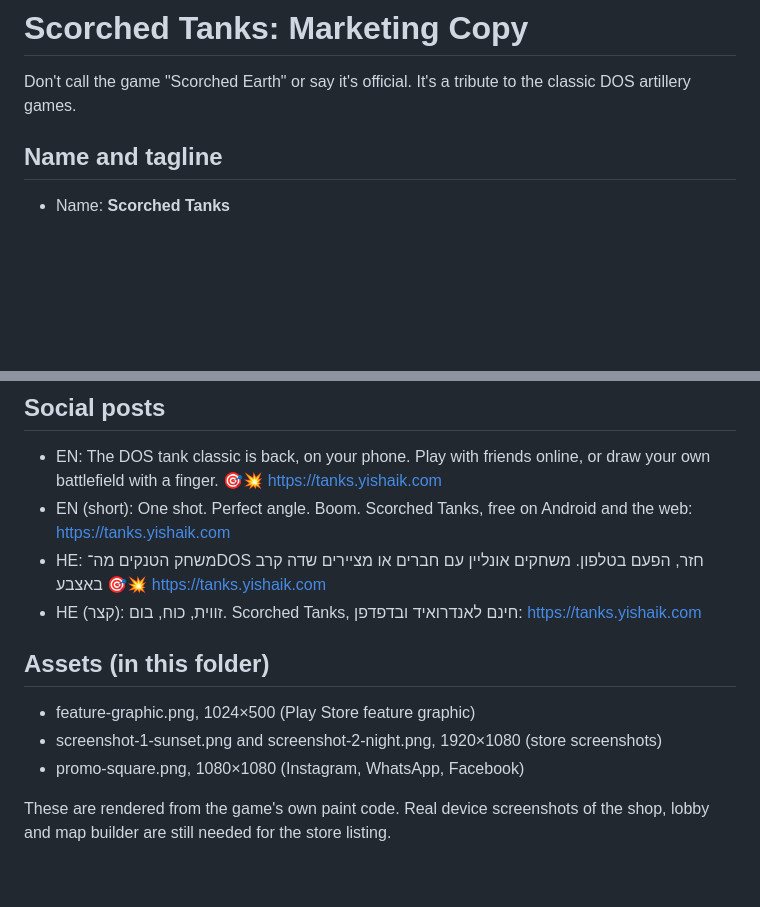
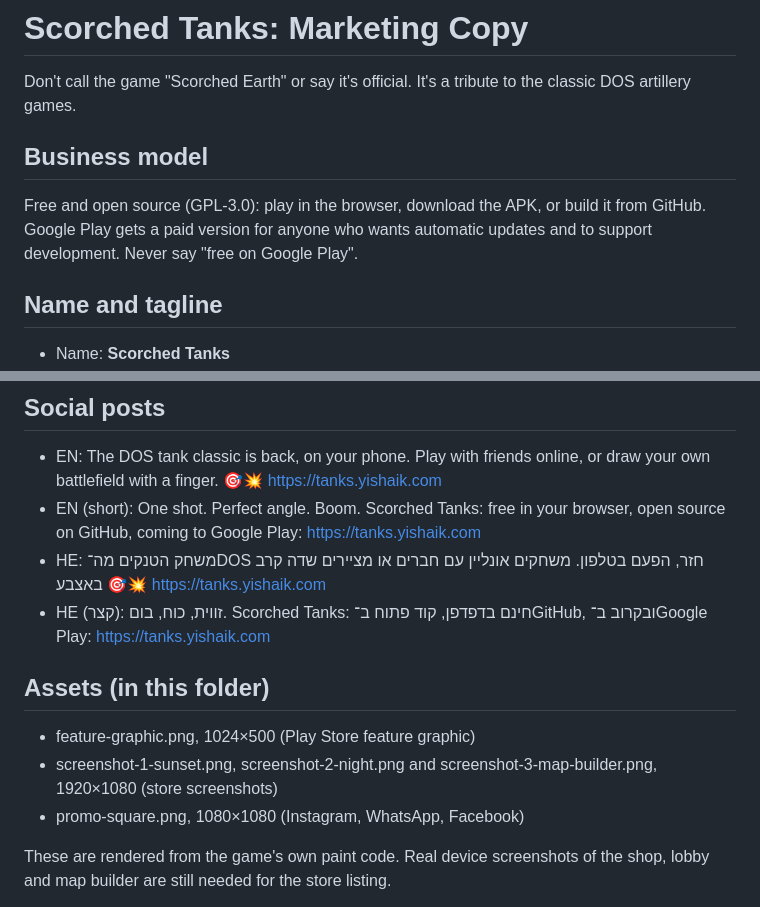
Before and after one commit to yishaik/Scorched, a Markdown page: marketing/COPY.md, 2 parts joined by grey strips. Rendered like a GitHub page; blank space fills up the shorter version.

Commit message:
COPY.md: align with free + paid Google Play model (#11)

```diff
--- a/marketing/COPY.md
+++ b/marketing/COPY.md
@@ -1,6 +1,9 @@
 # Scorched Tanks: Marketing Copy
 
 Don't call the game "Scorched Earth" or say it's official. It's a tribute to the classic DOS artillery games.
+
+## Business model
+Free and open source (GPL-3.0): play in the browser, download the APK, or build it from GitHub. Google Play gets a paid version for anyone who wants automatic updates and to support development. Never say "free on Google Play".
 
 ## Name and tagline
 - Name: **Scorched Tanks**
@@ -40,13 +43,13 @@ No ads. No accounts. Just artillery.
 
 ## Social posts
 - EN: The DOS tank classic is back, on your phone. Play with friends online, or draw your own battlefield with a finger. 🎯💥 https://tanks.yishaik.com
-- EN (short): One shot. Perfect angle. Boom. Scorched Tanks, free on Android and the web: https://tanks.yishaik.com
+- EN (short): One shot. Perfect angle. Boom. Scorched Tanks: free in your browser, open source on GitHub, coming to Google Play: https://tanks.yishaik.com
 - HE: משחק הטנקים מה־DOS חזר, הפעם בטלפון. משחקים אונליין עם חברים או מציירים שדה קרב באצבע 🎯💥 https://tanks.yishaik.com
-- HE (קצר): זווית, כוח, בום. Scorched Tanks, חינם לאנדרואיד ובדפדפן: https://tanks.yishaik.com
+- HE (קצר): זווית, כוח, בום. Scorched Tanks: חינם בדפדפן, קוד פתוח ב־GitHub, ובקרוב ב־Google Play: https://tanks.yishaik.com
 
 ## Assets (in this folder)
 - feature-graphic.png, 1024×500 (Play Store feature graphic)
-- screenshot-1-sunset.png and screenshot-2-night.png, 1920×1080 (store screenshots)
+- screenshot-1-sunset.png, screenshot-2-night.png and screenshot-3-map-builder.png, 1920×1080 (store screenshots)
 - promo-square.png, 1080×1080 (Instagram, WhatsApp, Facebook)
 
 These are rendered from the game's own paint code. Real device screenshots of the shop, lobby and map builder are still needed for the store listing.
```
